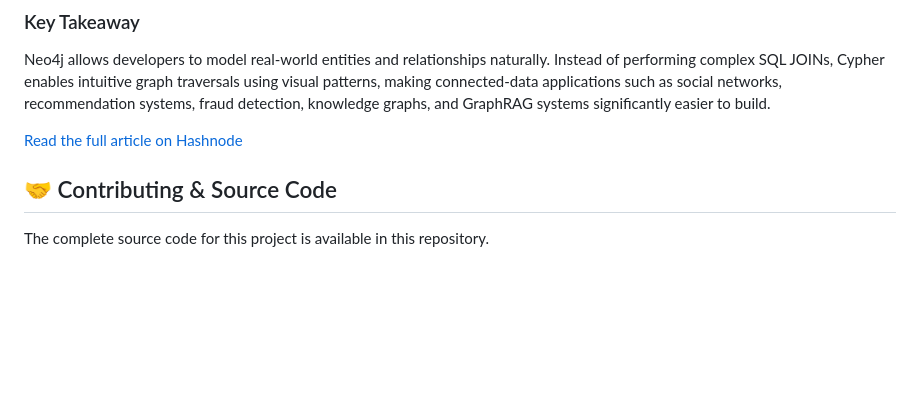
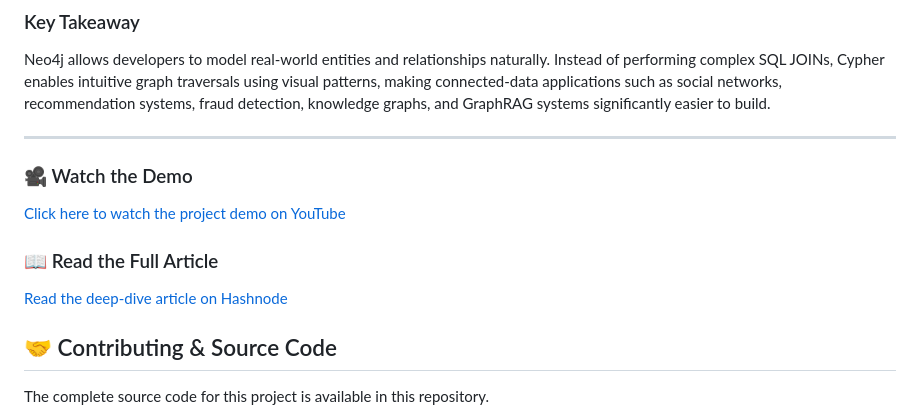
Before and after one commit to Nahid-mahmud555/ai-data-engineering-roadmap, a Markdown page: Day_32/README.md, the part around the change. Drawn GitHub-style; blank space fills up the shorter version.

```diff
--- a/Day_32/README.md
+++ b/Day_32/README.md
@@ -438,7 +438,12 @@ WORKS_ON
 
 Neo4j allows developers to model real-world entities and relationships naturally. Instead of performing complex SQL JOINs, Cypher enables intuitive graph traversals using visual patterns, making connected-data applications such as social networks, recommendation systems, fraud detection, knowledge graphs, and GraphRAG systems significantly easier to build.
 
-[Read the full article on Hashnode](https://nahid-mahmud555.hashnode.dev/why-i-built-a-simple-browser-based-cypher-terminal?utm_source=hashnode&utm_medium=feed)
+---
+### 🎥 Watch the Demo
+[Click here to watch the project demo on YouTube](https://youtu.be/y_Wf5hk8Q2w)
+
+### 📖 Read the Full Article
+[Read the deep-dive article on Hashnode](https://nahid-mahmud555.hashnode.dev/why-i-built-a-simple-browser-based-cypher-terminal?utm_source=hashnode&utm_medium=feed)
 
 
 ## 🤝 Contributing & Source Code
```
